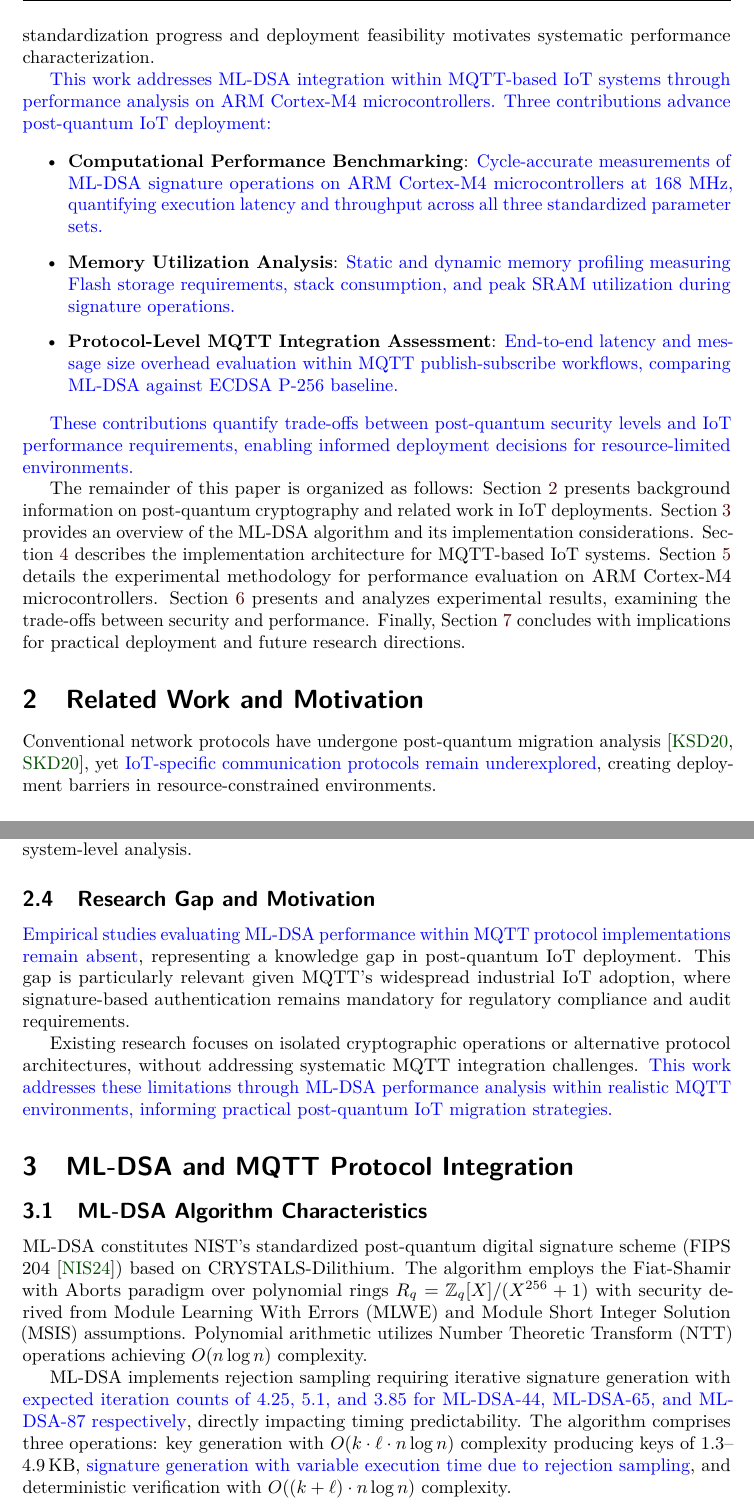
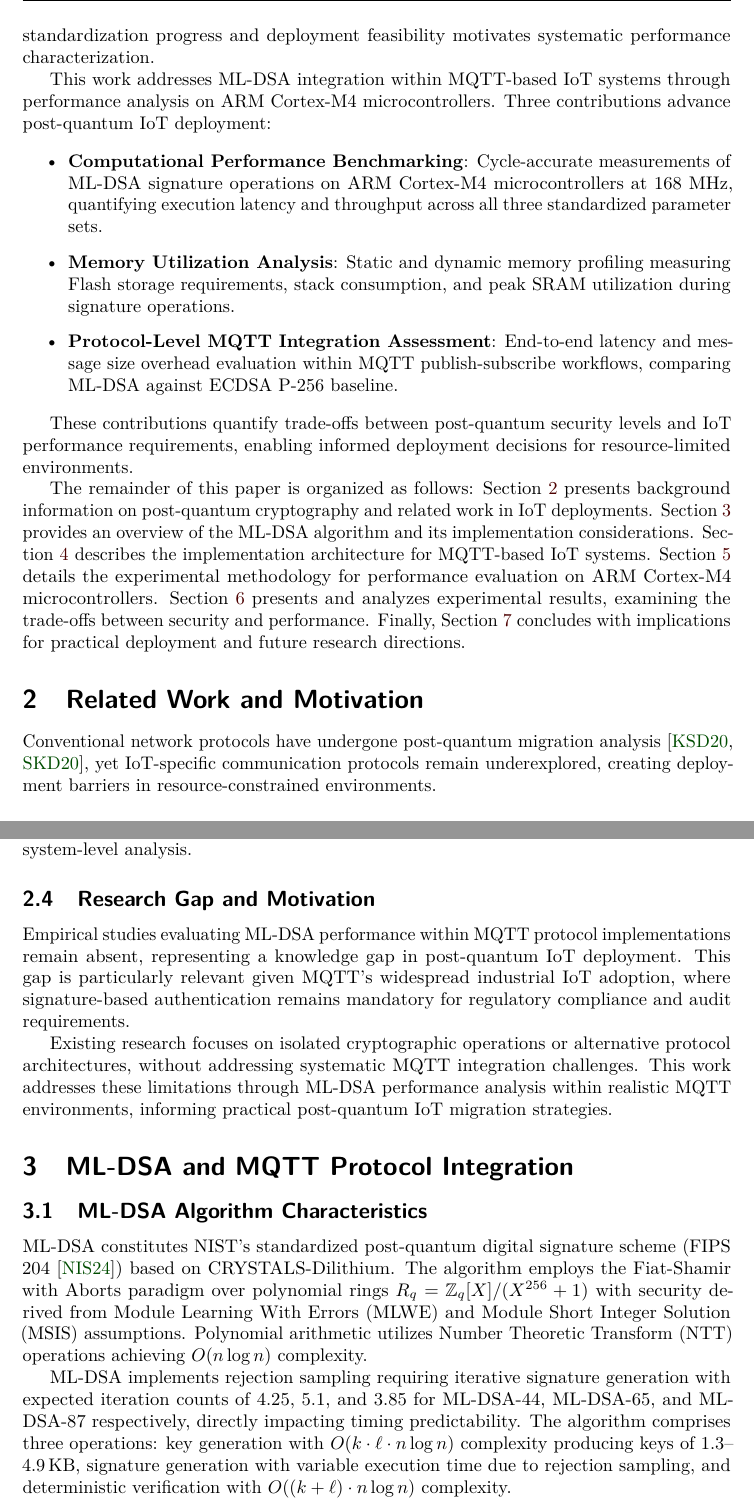
Before and after one commit to jiahaoxiang2000/deeper-paper, a LaTeX document (tex/index.tex): two parts of pages 2 and 3 of 29, joined at a grey line, cut so that both start at the same text. Compiled offline with pdfLaTeX.

Commit message:
🎨 style: Remove blue color formatting from LaTeX document for standard text appearance

```diff
--- a/tex/index.tex
+++ b/tex/index.tex
@@ -80,23 +80,23 @@ The transition from theoretical post-quantum standardization to practical deploy
 
 Internet of Things (IoT) systems exemplify these deployment challenges, where computational, memory, and energy limitations constrain cryptographic implementation choices~\cite{Ghosh2019}. Despite performance overhead, signature-based authentication remains essential for applications requiring cryptographic non-repudiation, audit trails, and public key infrastructure compatibility. The MQTT protocol, widely adopted for IoT messaging due to its lightweight design, experiences performance degradation when post-quantum signatures introduce overhead on resource-constrained devices. This disparity between standardization progress and deployment feasibility motivates systematic performance characterization.
 
-\bluet{This work addresses ML-DSA integration within MQTT-based IoT systems through performance analysis on ARM Cortex-M4 microcontrollers. Three contributions advance post-quantum IoT deployment:}
+This work addresses ML-DSA integration within MQTT-based IoT systems through performance analysis on ARM Cortex-M4 microcontrollers. Three contributions advance post-quantum IoT deployment:
 
 \begin{itemize}
-	\item \textbf{Computational Performance Benchmarking}: \bluet{Cycle-accurate measurements of ML-DSA signature operations on ARM Cortex-M4 microcontrollers at 168 MHz, quantifying execution latency and throughput across all three standardized parameter sets.}
+	\item \textbf{Computational Performance Benchmarking}: Cycle-accurate measurements of ML-DSA signature operations on ARM Cortex-M4 microcontrollers at 168 MHz, quantifying execution latency and throughput across all three standardized parameter sets.
 
-	\item \textbf{Memory Utilization Analysis}: \bluet{Static and dynamic memory profiling measuring Flash storage requirements, stack consumption, and peak SRAM utilization during signature operations.}
+	\item \textbf{Memory Utilization Analysis}: Static and dynamic memory profiling measuring Flash storage requirements, stack consumption, and peak SRAM utilization during signature operations.
 
-	\item \textbf{Protocol-Level MQTT Integration Assessment}: \bluet{End-to-end latency and message size overhead evaluation within MQTT publish-subscribe workflows, comparing ML-DSA against ECDSA P-256 baseline.}
+	\item \textbf{Protocol-Level MQTT Integration Assessment}: End-to-end latency and message size overhead evaluation within MQTT publish-subscribe workflows, comparing ML-DSA against ECDSA P-256 baseline.
 \end{itemize}
 
-\bluet{These contributions quantify trade-offs between post-quantum security levels and IoT performance requirements, enabling informed deployment decisions for resource-limited environments.}
+These contributions quantify trade-offs between post-quantum security levels and IoT performance requirements, enabling informed deployment decisions for resource-limited environments.
 
 The remainder of this paper is organized as follows: Section~\ref{sec:related} presents background information on post-quantum cryptography and related work in IoT deployments. Section~\ref{sec:mldsa} provides an overview of the ML-DSA algorithm and its implementation considerations. Section~\ref{sec:architecture} describes the implementation architecture for MQTT-based IoT systems. Section~\ref{sec:methodology} details the experimental methodology for performance evaluation on ARM Cortex-M4 microcontrollers. Section~\ref{sec:results} presents and analyzes experimental results, examining the trade-offs between security and performance. Finally, Section~\ref{sec:conclusion} concludes with implications for practical deployment and future research directions.
 
 \section{Related Work and Motivation}\label{sec:related}
 
-Conventional network protocols have undergone post-quantum migration analysis~\cite{Kampanakis2020, Sikeridis2020}, yet \bluet{IoT-specific communication protocols remain underexplored}, creating deployment barriers in resource-constrained environments.
+Conventional network protocols have undergone post-quantum migration analysis~\cite{Kampanakis2020, Sikeridis2020}, yet IoT-specific communication protocols remain underexplored, creating deployment barriers in resource-constrained environments.
 
 \subsection{ML-DSA Performance Benchmarks on Embedded Systems}
 
@@ -118,9 +118,9 @@ Algorithmic optimization research demonstrates limitations in addressing fundame
 
 \subsection{Research Gap and Motivation}
 
-\bluet{Empirical studies evaluating ML-DSA performance within MQTT protocol implementations remain absent}, representing a knowledge gap in post-quantum IoT deployment. This gap is particularly relevant given MQTT's widespread industrial IoT adoption, where signature-based authentication remains mandatory for regulatory compliance and audit requirements.
+Empirical studies evaluating ML-DSA performance within MQTT protocol implementations remain absent, representing a knowledge gap in post-quantum IoT deployment. This gap is particularly relevant given MQTT's widespread industrial IoT adoption, where signature-based authentication remains mandatory for regulatory compliance and audit requirements.
 
-Existing research focuses on isolated cryptographic operations or alternative protocol architectures, without addressing systematic MQTT integration challenges. \bluet{This work addresses these limitations through ML-DSA performance analysis within realistic MQTT environments, informing practical post-quantum IoT migration strategies.}
+Existing research focuses on isolated cryptographic operations or alternative protocol architectures, without addressing systematic MQTT integration challenges. This work addresses these limitations through ML-DSA performance analysis within realistic MQTT environments, informing practical post-quantum IoT migration strategies.
 
 
 \section{ML-DSA and MQTT Protocol Integration}\label{sec:mldsa}
@@ -129,7 +129,7 @@ Existing research focuses on isolated cryptographic operations or alternative pr
 
 ML-DSA constitutes NIST's standardized post-quantum digital signature scheme (FIPS 204~\cite{NIST-FIPS-204}) based on CRYSTALS-Dilithium. The algorithm employs the Fiat-Shamir with Aborts paradigm over polynomial rings $R_q = \mathbb{Z}_q[X]/(X^{256} + 1)$ with security derived from Module Learning With Errors (MLWE) and Module Short Integer Solution (MSIS) assumptions. Polynomial arithmetic utilizes Number Theoretic Transform (NTT) operations achieving $O(n \log n)$ complexity.
 
-ML-DSA implements rejection sampling requiring iterative signature generation with \bluet{expected iteration counts of 4.25, 5.1, and 3.85 for ML-DSA-44, ML-DSA-65, and ML-DSA-87 respectively}, directly impacting timing predictability. The algorithm comprises three operations: key generation with $O(k \cdot \ell \cdot n \log n)$ complexity producing keys of 1.3--4.9\,KB, \bluet{signature generation with variable execution time due to rejection sampling}, and deterministic verification with $O((k + \ell) \cdot n \log n)$ complexity.
+ML-DSA implements rejection sampling requiring iterative signature generation with expected iteration counts of 4.25, 5.1, and 3.85 for ML-DSA-44, ML-DSA-65, and ML-DSA-87 respectively, directly impacting timing predictability. The algorithm comprises three operations: key generation with $O(k \cdot \ell \cdot n \log n)$ complexity producing keys of 1.3--4.9\,KB, signature generation with variable execution time due to rejection sampling, and deterministic verification with $O((k + \ell) \cdot n \log n)$ complexity.
 
 
 \subsection{Signing Algorithm Structure and Computational Profile}
```
Also changed, not shown: tex/index.pdf, tex/index.tex (12 more changed lines).
